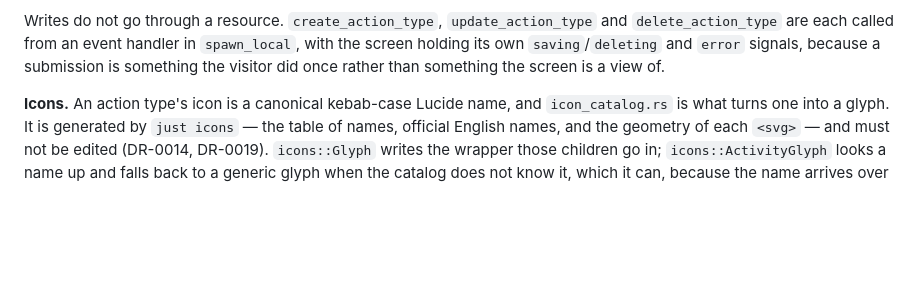
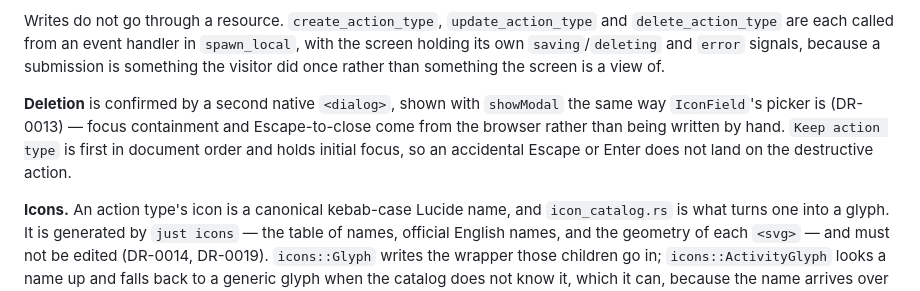
Before and after one commit to mitsuhitofujita/rust-leptos-axum-aws, a Markdown page: docs/design/frontend.md, the part around the change. Rendered like a GitHub page; blank space fills up the shorter version.

```diff
--- a/docs/design/frontend.md
+++ b/docs/design/frontend.md
@@ -90,6 +90,13 @@ and `delete_action_type` are each called from an event handler in
 `spawn_local`, with the screen holding its own `saving`/`deleting` and `error`
 signals, because a submission is something the visitor did once rather than
 something the screen is a view of.
+
+**Deletion** is confirmed by a second native `<dialog>`, shown with
+`showModal` the same way `IconField`'s picker is (DR-0013) — focus
+containment and Escape-to-close come from the browser rather than being
+written by hand. `Keep action type` is first in document order and holds
+initial focus, so an accidental Escape or Enter does not land on the
+destructive action.
 
 **Icons.** An action type's icon is a canonical kebab-case Lucide name, and
 `icon_catalog.rs` is what turns one into a glyph. It is generated by
```
Also changed, not shown: docs/work/2026-08-16-action-types-edit-delete.md (deleted, +0 -202 lines).
